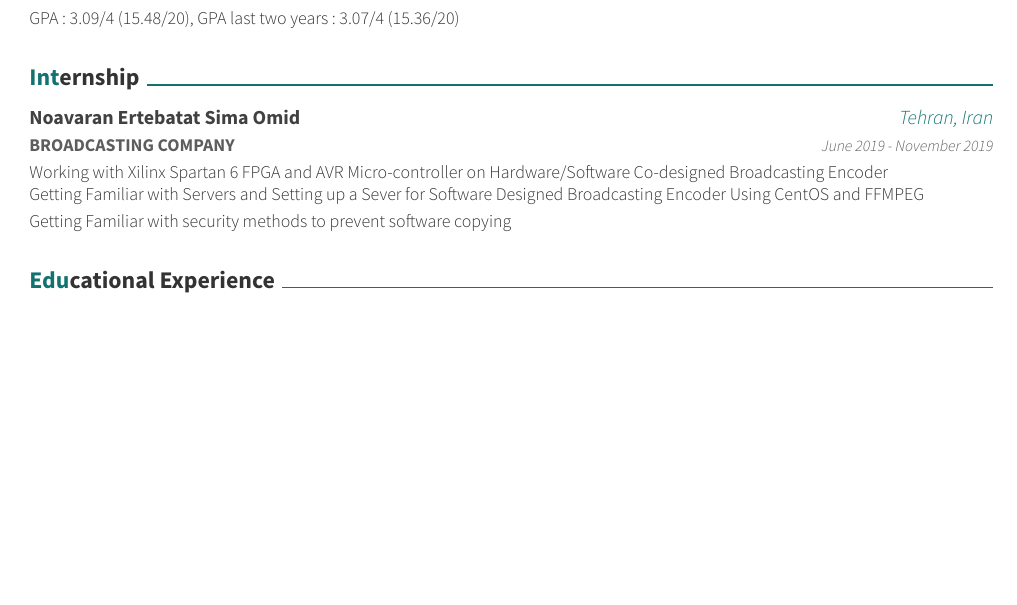
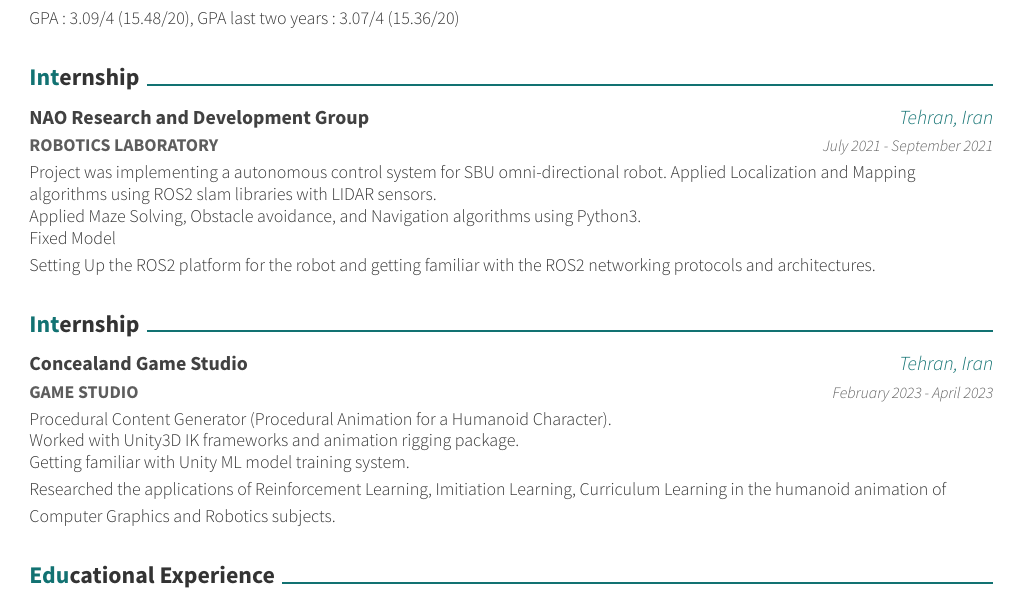
Before and after one commit to ph504/ap-resume, a LaTeX CV (resume.tex, which reads resume/Experience.tex): part of page 1 of 2, cut so that both start at the same text, the shorter picture padded with empty space. Compiled offline with XeLaTeX.

Commit message:
Update resume/Experience.tex, added concealand and NAO Group.

```diff
--- a/resume/Experience.tex
+++ b/resume/Experience.tex
@@ -2,10 +2,22 @@
 \begin{cventries}
 
     \cventry
-    {\textbf{BROADCASTING COMPANY}}
-    {Noavaran Ertebatat Sima Omid}
+    {\textbf{ROBOTICS LABORATORY}}
+    {NAO Research and Development Group}
     {Tehran, Iran}
-    {June 2019 - November 2019}
-    {Working with Xilinx Spartan 6 FPGA and AVR Micro-controller on Hardware/Software Co-designed Broadcasting Encoder \newline Getting Familiar with Servers and Setting up a Sever for Software Designed Broadcasting Encoder Using CentOS and FFMPEG \newline Getting Familiar with security methods to prevent software copying}
+    {July 2021 - September 2021}
+    {Project was implementing a autonomous control system for SBU omni-directional robot. Applied Localization and Mapping algorithms using ROS2 slam libraries with LIDAR sensors. \newline Applied Maze Solving, Obstacle avoidance, and Navigation algorithms using Python3. \newline Fixed Model \newline Setting Up the ROS2 platform for the robot and getting familiar with the ROS2 networking protocols and architectures.}
 
 \end{cventries}
+\vspace{0.7 cm}
+\cvsection{Internship}
+\begin{cventries}
+
+    \cventry
+    {\textbf{GAME STUDIO}}
+    {Concealand Game Studio}
+    {Tehran, Iran}
+    {February 2023 - April 2023}
+    {Procedural Content Generator (Procedural Animation for a Humanoid Character). \newline Worked with Unity3D IK frameworks and animation rigging package. \newline Getting familiar with Unity ML model training system. \newline Researched the applications of Reinforcement Learning, Imitiation Learning, Curriculum Learning in the humanoid animation of Computer Graphics and Robotics subjects.}
+
+\end{cventries}
```
